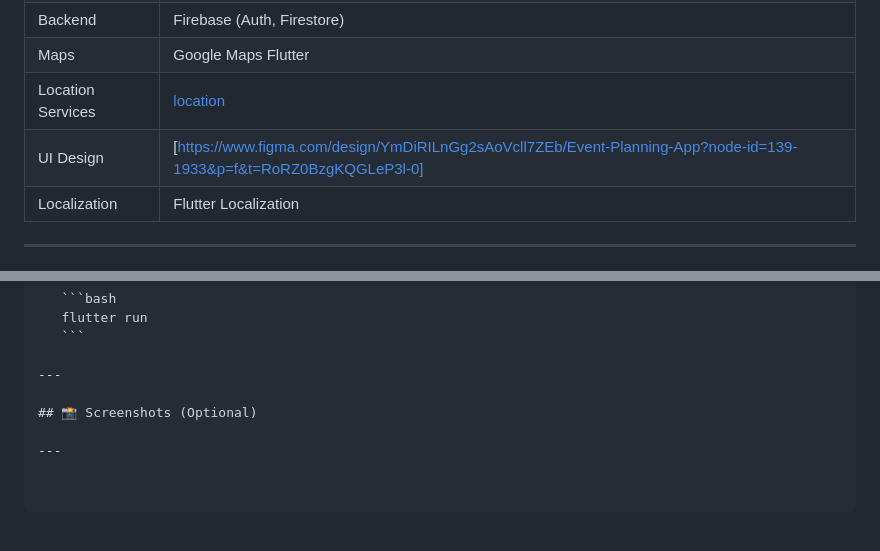
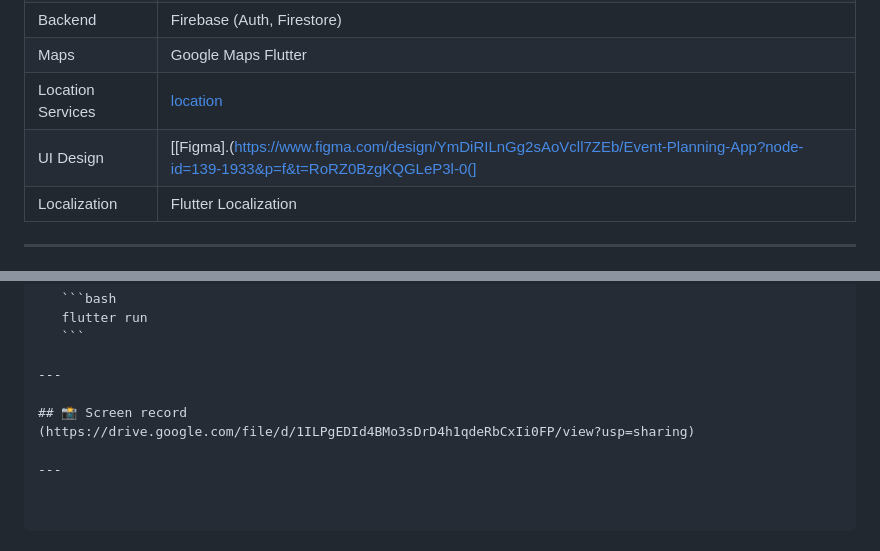
Before and after one commit to omarhassandev1/Events_app, a Markdown page: README.md, 2 parts joined by grey strips. Drawn GitHub-style.

Commit message:
Fix UI Design link formatting and update section title

```diff
--- a/README.md
+++ b/README.md
@@ -49,7 +49,7 @@ The app also includes **Google Maps integration**, **multi-language support (Eng
 | Backend | Firebase (Auth, Firestore) |
 | Maps | Google Maps Flutter |
 | Location Services | [location](https://pub.dev/packages/location) |
-| UI Design | [https://www.figma.com/design/YmDiRILnGg2sAoVcll7ZEb/Event-Planning-App?node-id=139-1933&p=f&t=RoRZ0BzgKQGLeP3l-0] |
+| UI Design | [[Figma].(https://www.figma.com/design/YmDiRILnGg2sAoVcll7ZEb/Event-Planning-App?node-id=139-1933&p=f&t=RoRZ0BzgKQGLeP3l-0(] |
 | Localization | Flutter Localization |
 
 ---
@@ -121,6 +121,7 @@ lib/
 
 ---
 
-## 📸 Screenshots (Optional)
+## 📸 Screen record
+(https://drive.google.com/file/d/1ILPgEDId4BMo3sDrD4h1qdeRbCxIi0FP/view?usp=sharing)
 
 ---
```
